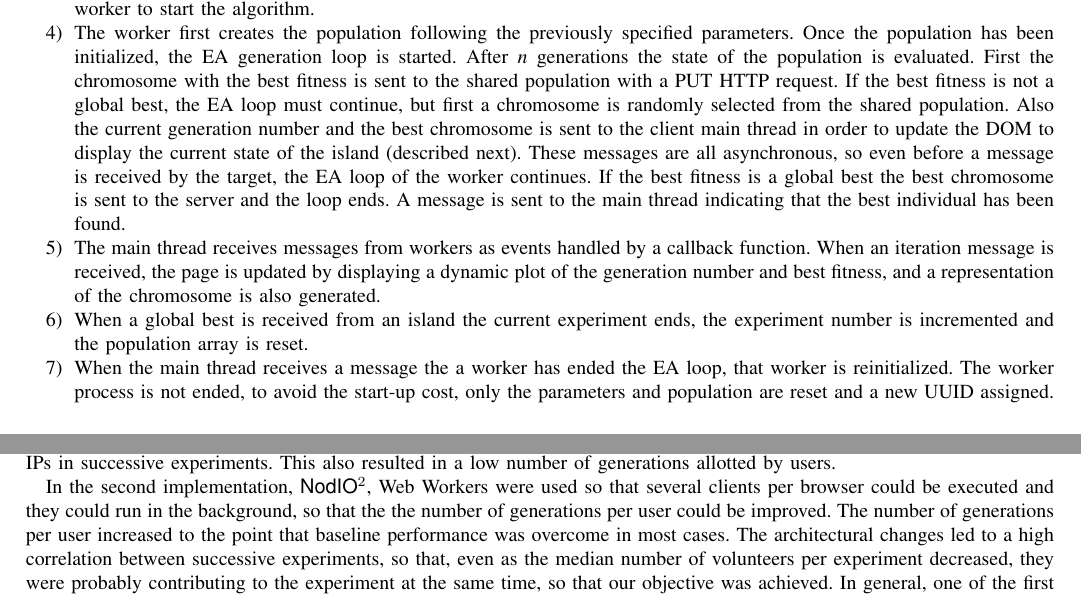
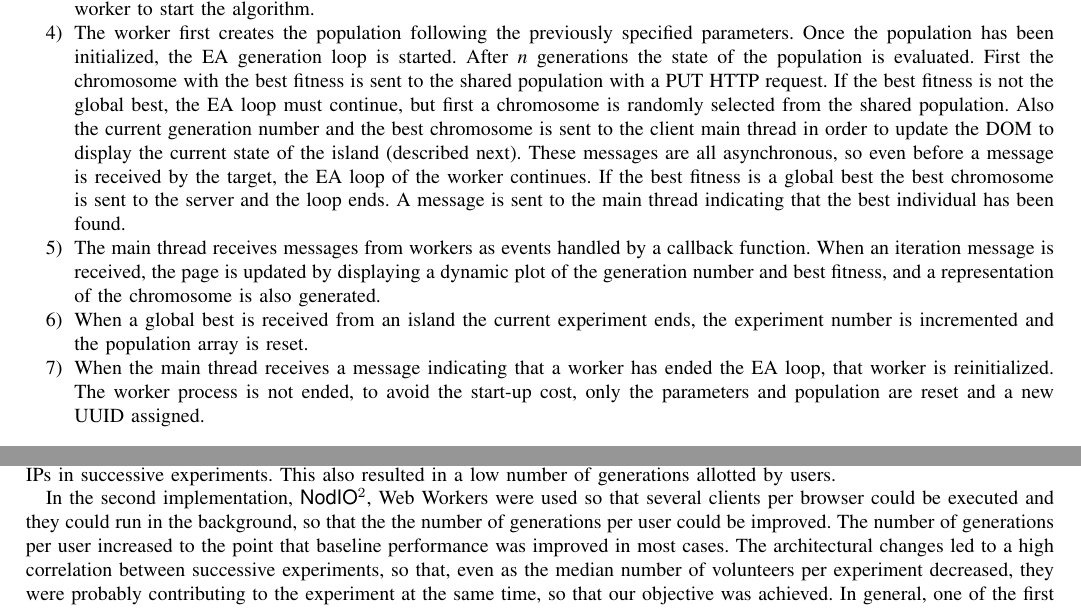
Before and after one commit to JJ/modeling-volunteer-computing, a LaTeX paper (special-issue-ci/volunteer-clouds-ieee-ci-si.tex): two parts of pages 9 and 11 of 13, joined at a grey line, cut so that both start at the same text. Compiled offline with pdfLaTeX.

Commit message:
Some more

```diff
--- a/special-issue-ci/volunteer-clouds-ieee-ci-si.tex
+++ b/special-issue-ci/volunteer-clouds-ieee-ci-si.tex
@@ -789,7 +789,7 @@ a message is sent to the worker to start the algorithm.
 specified parameters. Once the population has been initialized, the EA
 generation loop is started. After {\em n} generations the state of the population
 is evaluated. First the chromosome with the best fitness is sent to the shared
-population with a PUT HTTP request. If the best fitness is not a global best,
+population with a PUT HTTP request. If the best fitness is not the global best,
 the EA loop must continue, but first a chromosome is randomly selected from
 the shared population. Also the current generation number and the best
 chromosome is sent to the client main thread in order to update the DOM to
@@ -804,7 +804,7 @@ updated by displaying a dynamic plot of the generation number and best
 fitness, and a representation of the chromosome is also generated.
 \item When a global best is received from an island the current experiment
 ends, the experiment number is incremented and the population array is reset.
-\item When the main thread receives a message the a worker has ended the EA
+\item When the main thread receives a message indicating that a worker has ended the EA
 loop, that worker is reinitialized. The worker process is not ended, to
 avoid the start-up cost, only the parameters and population are reset and a new UUID
 assigned.
@@ -983,7 +983,7 @@ In the second implementation, {\sf NodIO$^2$}, Web Workers
 were used so that several clients per browser could be executed and
 they could run in the background, so that the the number of
 generations per user could be improved. The number of generations per
-user increased to the point that baseline performance was overcome in
+user increased to the point that baseline performance was improved in
 most cases. The architectural changes led to a high correlation
 between successive experiments, so that, even as the median number of
 volunteers per experiment decreased, they were probably contributing
```
Also changed, not shown: special-issue-ci/volunteer-clouds-ieee-ci-si.tex (2 more changed lines).
